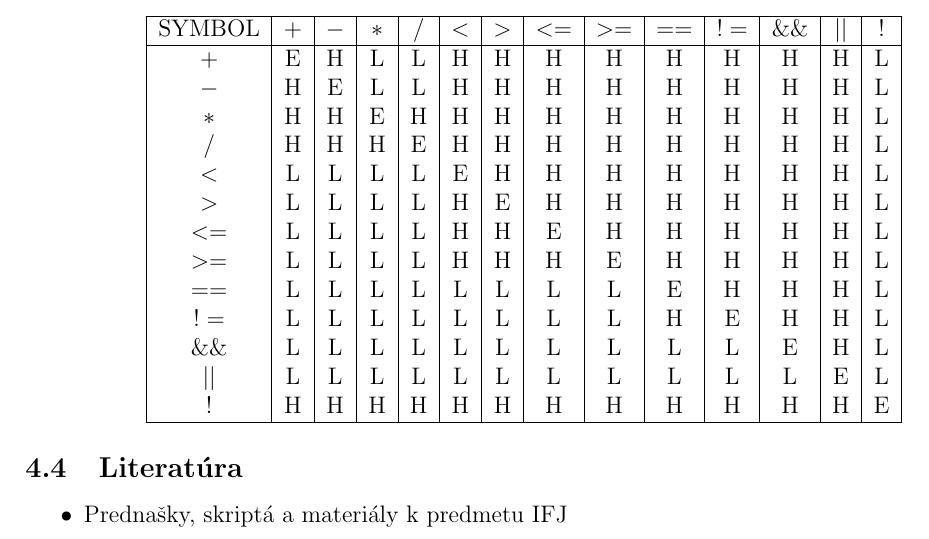
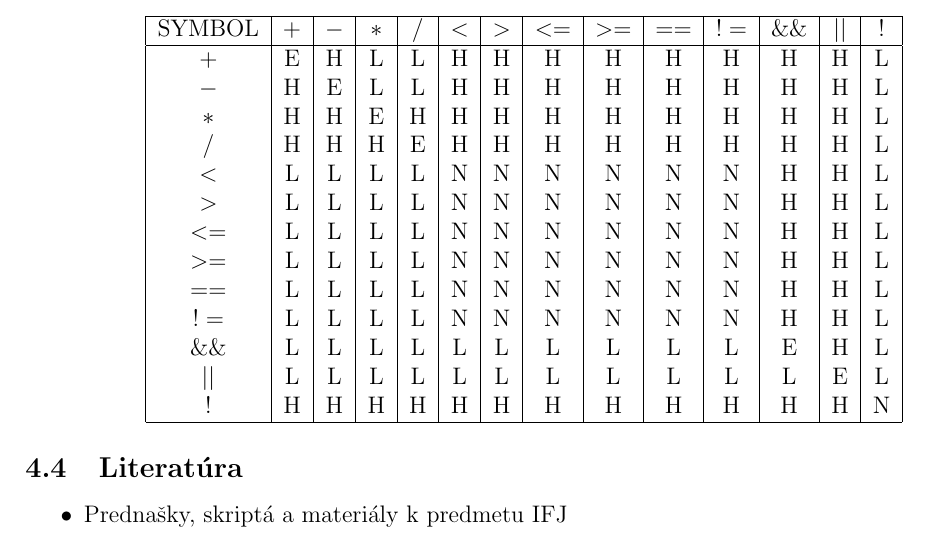
Before and after one commit to sveatlo/FIT-IFJ-java, a LaTeX document (docs/dokumentace.tex): part of page 9 of 10, cut so that both start at the same text. Compiled offline with pdfLaTeX.

Commit message:
[tests] edit precedence table in documentation

```diff
--- a/docs/dokumentace.tex
+++ b/docs/dokumentace.tex
@@ -137,15 +137,15 @@
             $-$ & H & E & L & L & H & H & H & H & H & H & H & H & L\\
             $*$ & H & H & E & H & H & H & H & H & H & H & H & H & L\\
             $/$ & H & H & H & E & H & H & H & H & H & H & H & H & L\\
-            $<$ & L & L & L & L & E & H & H & H & H & H & H & H & L\\
-            $>$ & L & L & L & L & H & E & H & H & H & H & H & H & L\\
-            $<=$ & L & L & L & L & H & H & E & H & H & H & H & H & L\\
-            $>=$ & L & L & L & L & H & H & H & E & H & H & H & H & L\\
-            $==$ & L & L & L & L & L & L & L & L & E & H & H & H & L\\
-            $!=$ & L & L & L & L & L & L & L & L & H & E & H & H & L\\
+            $<$ & L & L & L & L & N & N & N & N & N & N & H & H & L\\
+            $>$ & L & L & L & L & N & N & N & N & N & N & H & H & L\\
+            $<=$ & L & L & L & L & N & N & N & N & N & N & H & H & L\\
+            $>=$ & L & L & L & L & N & N & N & N & N & N & H & H & L\\
+            $==$ & L & L & L & L & N & N & N & N & N & N & H & H & L\\
+            $!=$ & L & L & L & L & N & N & N & N & N & N & H & H & L\\
             $\&\&$ & L & L & L & L & L & L & L & L & L & L & E & H & L\\
             $||$ & L & L & L & L & L & L & L & L & L & L & L & E & L\\
-            $!$ & H & H & H & H & H & H & H & H & H & H & H & H & E\\
+            $!$ & H & H & H & H & H & H & H & H & H & H & H & H & N\\
             \hline
             \end{tabular}
         \end{center}
```
Also changed, not shown: 2 other files.
